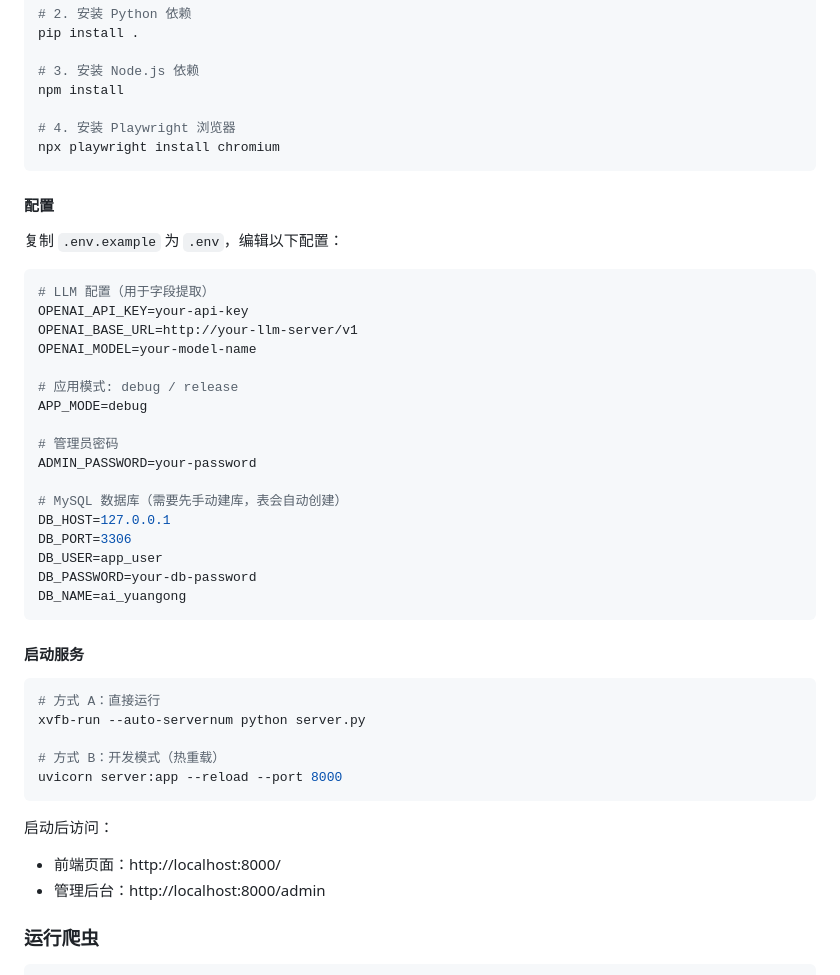
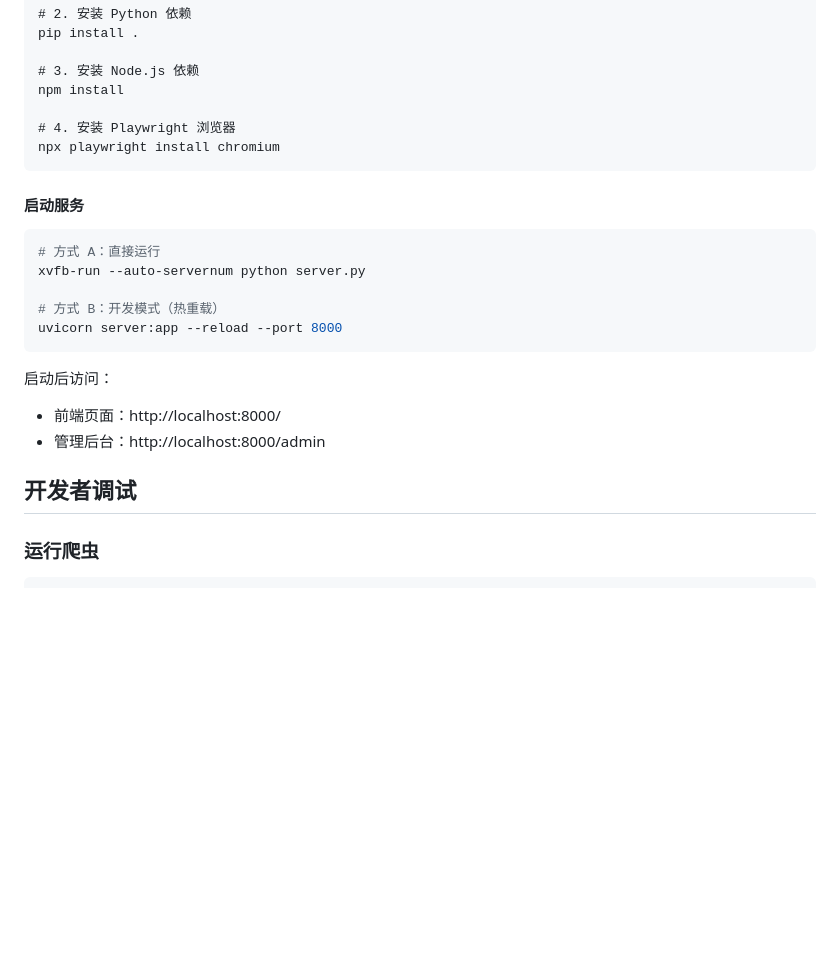
Before and after one commit to tristanchz2/ai_yuangong, a Markdown page: README.md, the part around one of its changes. Rendered like a GitHub page; blank space fills up the shorter version.

````diff
--- a/README.md
+++ b/README.md
@@ -177,30 +127,6 @@ npm install
 npx playwright install chromium
 ```
 
-#### 配置
-
-复制 `.env.example` 为 `.env`，编辑以下配置：
-
-```env
-# LLM 配置（用于字段提取）
-OPENAI_API_KEY=your-api-key
-OPENAI_BASE_URL=http://your-llm-server/v1
-OPENAI_MODEL=your-model-name
-
-# 应用模式: debug / release
-APP_MODE=debug
-
-# 管理员密码
-ADMIN_PASSWORD=your-password
-
-# MySQL 数据库（需要先手动建库，表会自动创建）
-DB_HOST=127.0.0.1
-DB_PORT=3306
-DB_USER=app_user
-DB_PASSWORD=your-db-password
-DB_NAME=ai_yuangong
-```
-
 #### 启动服务
 
 ```bash
@@ -214,6 +140,9 @@ uvicorn server:app --reload --port 8000
 启动后访问：
 - 前端页面：http://localhost:8000/
 - 管理后台：http://localhost:8000/admin
+
+
+## 开发者调试
 
 ### 运行爬虫
 
````
Also changed, not shown: other parts of README.md (+1 -51 lines).
